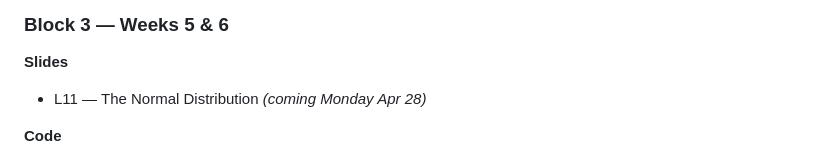
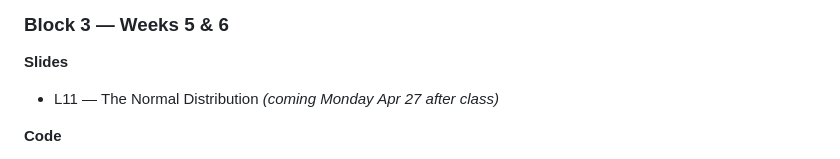
Before and after one commit to d-dickmann/UATX-Calculus-II-SP2026, a Markdown page: README.md, the part around the change. Rendered like a GitHub page.

Commit message:
april 27

```diff
--- a/README.md
+++ b/README.md
@@ -178,7 +178,7 @@ The schedule below is tentative and subject to change throughout the term. Mater
 <summary><h3>Block 3 — Weeks 5 & 6</h3></summary>
 
 **Slides**
-- L11 — The Normal Distribution *(coming Monday Apr 28)*
+- L11 — The Normal Distribution *(coming Monday Apr 27 after class)*
 
 **Code**
 - [L11 Normal Distribution Calculator (Colab)](https://drive.google.com/file/d/1CH3z1lJ3jiw_WSCYIoOWAZuQP9b-4C7a/view?usp=sharing) — a bare-bones calculator notebook for `norm.cdf` and `norm.ppf`. Use this for the final numerical step once you have set up your z-score. **Important:** Go to *File → Save a copy in Drive* before editing, otherwise your changes will be lost.
```
